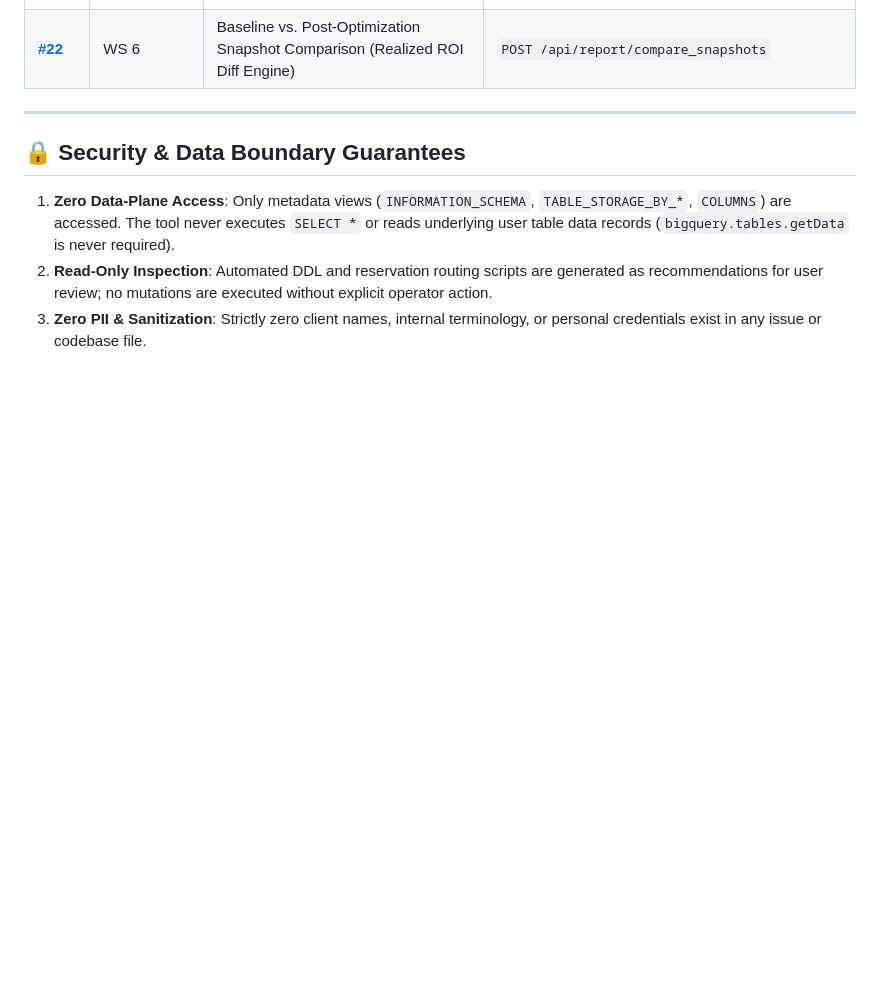
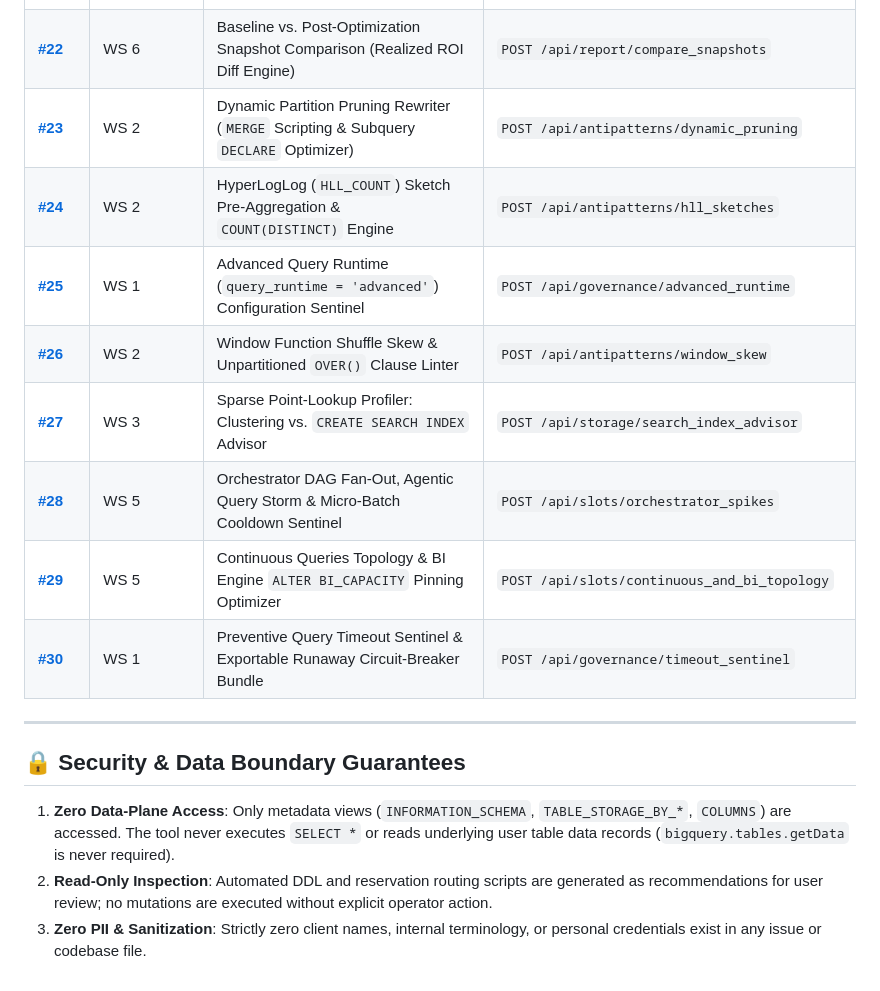
Before and after one commit to mbettan/bq-finops-optimizer, a Markdown page: wiki/BACKLOG.md, the part around one of its changes. Rendered like a GitHub page; blank space fills up the shorter version.

```diff
--- a/wiki/BACKLOG.md
+++ b/wiki/BACKLOG.md
@@ -47,6 +47,14 @@ This backlog tracks all 22 architectural enhancements, algorithmic optimizations
 | **[#20](https://github.com/mbettan/bq-finops-optimizer-private/issues/20)** | WS 4 | Commercial CUD Modeling (Spend-Based CUDs + Composer 3), Traffic Multiplier & Edition Advisor | `POST /api/slots/simulate`, `POST /api/slots/edition_advisor` |
 | **[#21](https://github.com/mbettan/bq-finops-optimizer-private/issues/21)** | WS 5 | Automated Multi-Reservation Architecture Blueprint, Visual SVG Hierarchy & Capacity DDL | `POST /api/reservations/blueprint`, `GET /report/workload-plan/{id}` |
 | **[#22](https://github.com/mbettan/bq-finops-optimizer-private/issues/22)** | WS 6 | Baseline vs. Post-Optimization Snapshot Comparison (Realized ROI Diff Engine) | `POST /api/report/compare_snapshots` |
+| **[#23](https://github.com/mbettan/bq-finops-optimizer-private/issues/23)** | WS 2 | Dynamic Partition Pruning Rewriter (`MERGE` Scripting & Subquery `DECLARE` Optimizer) | `POST /api/antipatterns/dynamic_pruning` |
+| **[#24](https://github.com/mbettan/bq-finops-optimizer-private/issues/24)** | WS 2 | HyperLogLog (`HLL_COUNT`) Sketch Pre-Aggregation & `COUNT(DISTINCT)` Engine | `POST /api/antipatterns/hll_sketches` |
+| **[#25](https://github.com/mbettan/bq-finops-optimizer-private/issues/25)** | WS 1 | Advanced Query Runtime (`query_runtime = 'advanced'`) Configuration Sentinel | `POST /api/governance/advanced_runtime` |
+| **[#26](https://github.com/mbettan/bq-finops-optimizer-private/issues/26)** | WS 2 | Window Function Shuffle Skew & Unpartitioned `OVER()` Clause Linter | `POST /api/antipatterns/window_skew` |
+| **[#27](https://github.com/mbettan/bq-finops-optimizer-private/issues/27)** | WS 3 | Sparse Point-Lookup Profiler: Clustering vs. `CREATE SEARCH INDEX` Advisor | `POST /api/storage/search_index_advisor` |
+| **[#28](https://github.com/mbettan/bq-finops-optimizer-private/issues/28)** | WS 5 | Orchestrator DAG Fan-Out, Agentic Query Storm & Micro-Batch Cooldown Sentinel | `POST /api/slots/orchestrator_spikes` |
+| **[#29](https://github.com/mbettan/bq-finops-optimizer-private/issues/29)** | WS 5 | Continuous Queries Topology & BI Engine `ALTER BI_CAPACITY` Pinning Optimizer | `POST /api/slots/continuous_and_bi_topology` |
+| **[#30](https://github.com/mbettan/bq-finops-optimizer-private/issues/30)** | WS 1 | Preventive Query Timeout Sentinel & Exportable Runaway Circuit-Breaker Bundle | `POST /api/governance/timeout_sentinel` |
 
 ---
 
```
Also changed, not shown: other parts of wiki/BACKLOG.md (+7 -7 lines).
